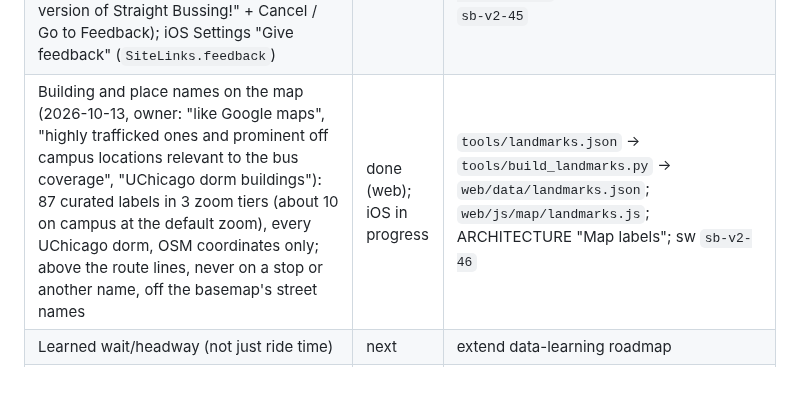
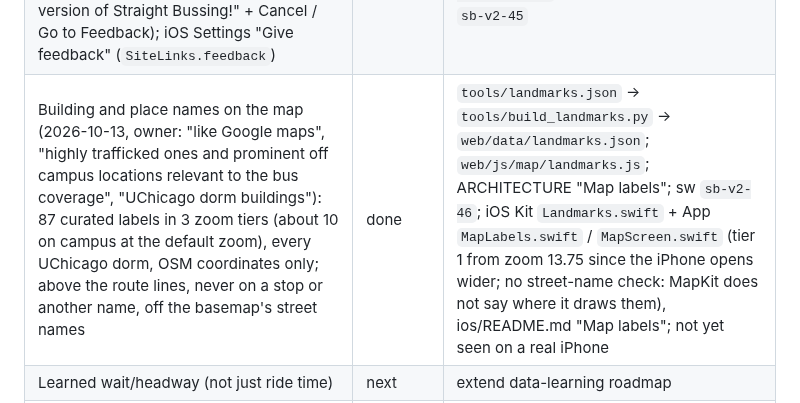
Before and after one commit to blobberus/straight-bussing, a Markdown page: .claude/rules/project.md, the part around the change. GitHub-like rendering.

Commit message:
Project notes: map labels done on web and iOS
Co-Authored-By: Claude Opus 5.5 <noreply@anthropic.com>

```diff
--- a/.claude/rules/project.md
+++ b/.claude/rules/project.md
@@ -70,7 +70,7 @@ Also every ship: bump the cache name in `web/sw.js` when shell files change; esc
 | Owner docs 2026-10-13: `docs/GOAL-AND-METHOD.md` (10% rule, scoring rules, standings, optimization plan) separate from `docs/DATA-GUIDE.md` (every file and column, numbers so far, coverage per line) | done | keep both in step with RouteKnower.md |
 | You on the trip map + trip alerts in step (2026-10-13, owner: "show the user's location in the current trip's location ... sync to the notification center's get off in X stops"): one trip evaluation (`tripNow`) feeds the Current trip card, the map (You ring on the bus you ride, "Board here" / "Get off in N stops" labels, follow camera, locate = re-center) and the alerts ("Bus 101 is 2 stops away", "Get off in 2 stops: X", "Get off at the next stop: X"); Settings "Trip alerts" switch; station alerts pause during a trip; one "Live data delayed" alert per outage; notifications say "Unofficial."; Start asks for notification permission once; iOS: the same (Kit `TripYou.swift`, `Notify.tripAlerts`), and the Live Activity / Dynamic Island stop count no longer one off from the timeline (0 = "Get off", 1 = "Next stop") | done | web `core/tripyou.js`, `core/notify.js tripAlerts`, `ui/tripmap.js`, `MapApi.setTrip/inView`; ARCHITECTURE "You on the trip map"; ios/README.md "You on the trip map"; not yet seen on a real iPhone (lock screen, Dynamic Island, notifications) |
 | Beta feedback (2026-10-13, owner): Settings opens with "Beta feedback" + "Give feedback" (link to https://forms.gle/zK4hi2UfYsrXURR97, new tab); in a browser a welcome popup once per session ("Welcome to the beta version of Straight Bussing!" + Cancel / Go to Feedback); iOS Settings "Give feedback" (`SiteLinks.feedback`) | done | `web/js/ui/feedback.js` (the one URL, link builder, popup; tests set `sessionStorage` to skip it), `views/settings.js feedbackHTML`, privacy.html + About; sw `sb-v2-45` |
-| Building and place names on the map (2026-10-13, owner: "like Google maps", "highly trafficked ones and prominent off campus locations relevant to the bus coverage", "UChicago dorm buildings"): 87 curated labels in 3 zoom tiers (about 10 on campus at the default zoom), every UChicago dorm, OSM coordinates only; above the route lines, never on a stop or another name, off the basemap's street names | done (web); iOS in progress | `tools/landmarks.json` -> `tools/build_landmarks.py` -> `web/data/landmarks.json`; `web/js/map/landmarks.js`; ARCHITECTURE "Map labels"; sw `sb-v2-46` |
+| Building and place names on the map (2026-10-13, owner: "like Google maps", "highly trafficked ones and prominent off campus locations relevant to the bus coverage", "UChicago dorm buildings"): 87 curated labels in 3 zoom tiers (about 10 on campus at the default zoom), every UChicago dorm, OSM coordinates only; above the route lines, never on a stop or another name, off the basemap's street names | done | `tools/landmarks.json` -> `tools/build_landmarks.py` -> `web/data/landmarks.json`; `web/js/map/landmarks.js`; ARCHITECTURE "Map labels"; sw `sb-v2-46`; iOS Kit `Landmarks.swift` + App `MapLabels.swift` / `MapScreen.swift` (tier 1 from zoom 13.75 since the iPhone opens wider; no street-name check: MapKit does not say where it draws them), ios/README.md "Map labels"; not yet seen on a real iPhone |
 | Learned wait/headway (not just ride time) | next | extend data-learning roadmap |
 | v2.1: My Routes tab (custom named route sets, favorite stations), "Make this a custom route", map draw order, direction chevrons + bus rail on route detail, route hours/modified schedules/buses by hour, "only show relevant routes" journeys, alerts moved to Nearby banner | done, live 2026-10-08 | contract: `docs/ARCHITECTURE.md` "v2.1 features"; `core/visibility.js` is the one visibility rule |
 | Routes list: Show all / Hide all, drag-to-reorder map order, official contact at list bottom | done 2026-10-08 | `ui/views/routes.js`, `routes-drag.js`, `core/custom.js` (`showAll`/`hideAll`/`moveToIndex`) |
```
